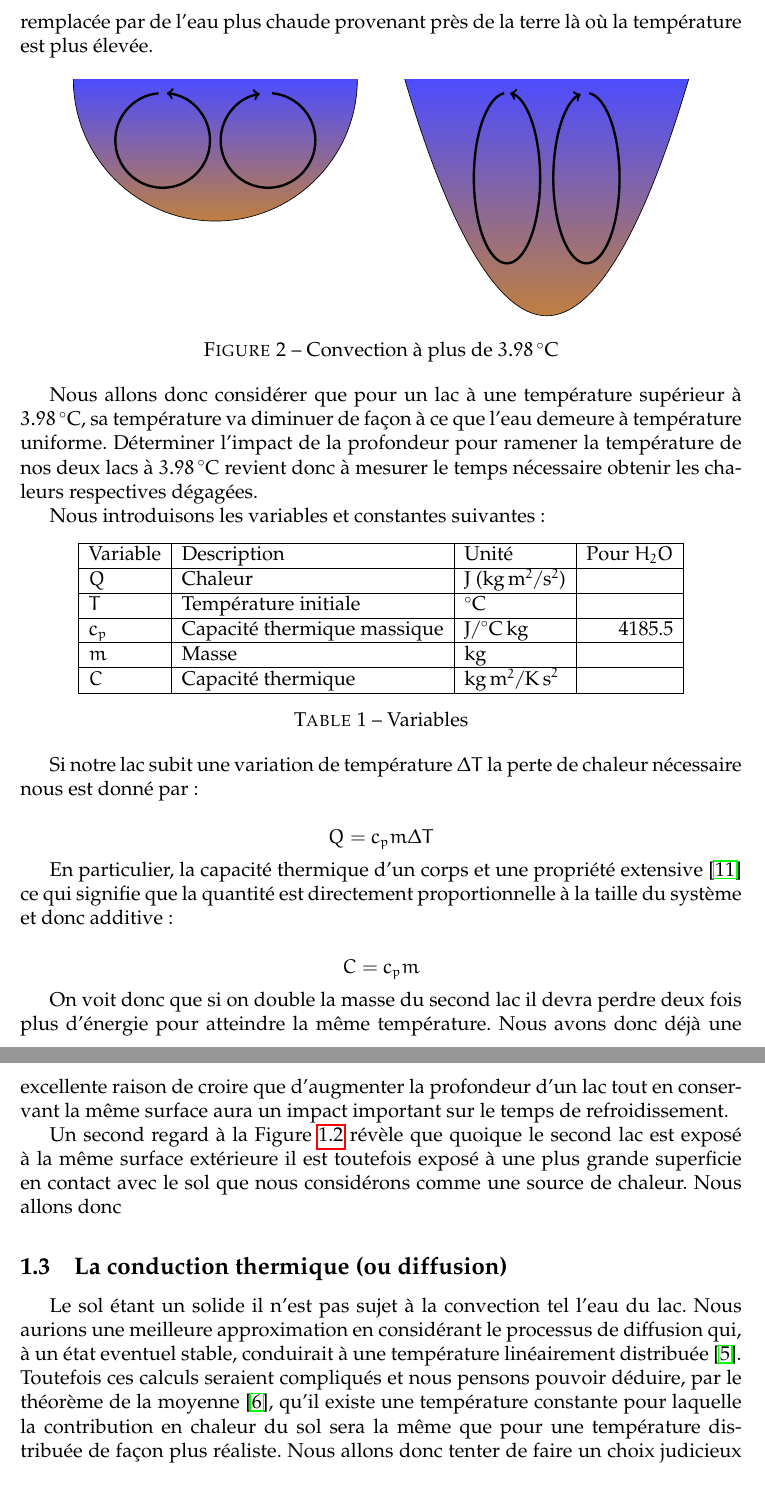
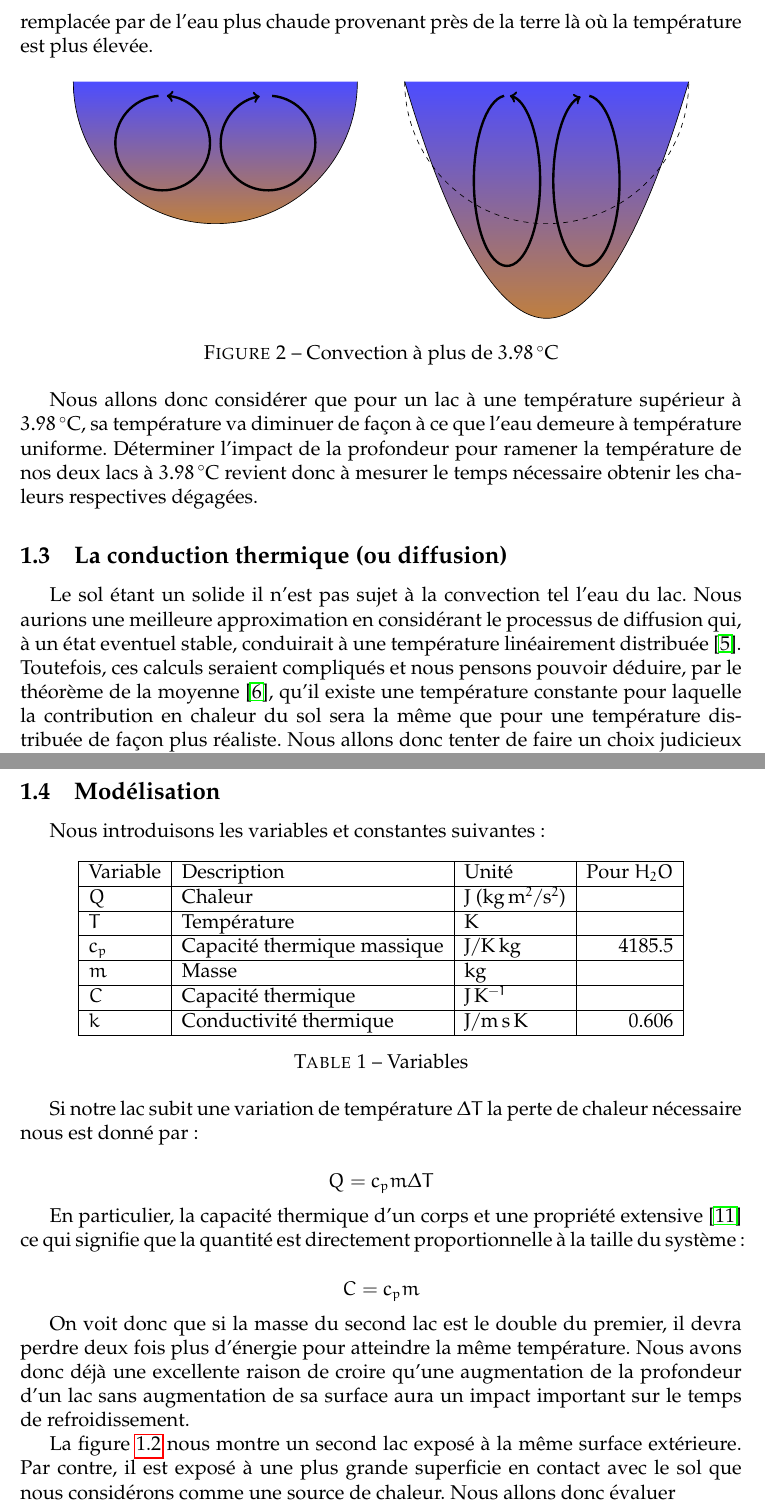
Before and after one commit to davidgrenier/MoreMathIntoLatex, a LaTeX document (projet2.tex): two parts of pages 3 and 4 of 5, joined at a grey line, cut so that both start at the same text. Compiled offline with pdfLaTeX.

Commit message:
Disaster

```diff
--- a/projet2.tex
+++ b/projet2.tex
@@ -13,7 +13,6 @@
 \usepackage{tikz}
 
 \newcommand\critical{\SI{3.98}\celsius}
-\newcommand\Joule{\si{\kilogram.\square\meter\per{\square\second}}}
 
 \begin{document}
 \section{Impact de la profondeur}
@@ -99,6 +99,7 @@ chaude provenant pr\`es de la terre l\`a o\`u la temp\'erature est plus \'elev\'
 
         \shade[top color=blue!70,bottom color=brown] (7,5) parabola bend (10,0) (13,5);
         \draw (7,5) parabola bend (10,0) (13,5);
+        \draw[dashed] (7,5) arc (-180:0:3);
         \draw[line width=0.5mm, ->] (9.1,4.7) arc (95:445:0.7cm and 1.8cm);
         \draw[line width=0.5mm, ->] (10.9,4.7) arc (85:-260:0.7cm and 1.8cm);
     \end{tikzpicture}
@@ -111,3 +112,12 @@ D\'eterminer l'impact de la profondeur pour ramener la temp\'erature de nos deux
 \critical~revient donc \`a mesurer le temps n\'ecessaire obtenir les chaleurs respectives
 d\'egag\'ees.
 
+\subsection{La conduction thermique (ou diffusion)}\label{Conduc}
+
+Le sol \'etant un solide il n'est pas sujet \`a la convection tel l'eau du lac. Nous aurions une
+meilleure approximation en consid\'erant le processus de diffusion qui, \`a un \'etat eventuel
+stable, conduirait \`a une temp\'erature lin\'eairement distribu\'ee~\cite{TempLinear}. Toutefois,
+ces calculs seraient compliqu\'es et nous pensons pouvoir d\'eduire, par le th\'eor\`eme de la
+moyenne~\cite{AvgValue}, qu'il existe une temp\'erature constante pour laquelle la contribution en
+chaleur du sol sera la m\^eme que pour une temp\'erature distribu\'ee de fa\c con plus r\'ealiste.
+Nous allons donc tenter de faire un choix judicieux de temp\'erature constante pour le sol.
@@ -114,14 +134,17 @@ d\'egag\'ees.
+\subsection{Mod\'elisation}
+
 Nous introduisons les variables et constantes suivantes:
 
 \begin{table}[h]
     \centering
     \begin{tabular}{|l|l|l|r|}\hline
         Variable &Description &Unit\'e &Pour $H_2O$\\\hline
-        $Q$ &Chaleur &\si\joule\ (\Joule) &\\\hline
-        $T$ &Temp\'erature initiale &\celsius &\\\hline
-        $c_p$ &Capacit\'e thermique massique &\si{\joule\per{\celsius\,\kilogram}} &4185.5\\\hline
+        $Q$ &Chaleur &\si\joule\ (\si{\kilogram.\square\meter\per{\square\second}}) &\\\hline
+        $T$ &Temp\'erature &\si{\kelvin} &\\\hline
+        $c_p$ &Capacit\'e thermique massique &\si{\joule\per{\kelvin\,\kilogram}} &4185.5\\\hline
         $m$ &Masse &\si\kg &\\\hline
-        $C$ &Capacit\'e thermique &\si{\kilogram.\square\meter\per{\kelvin\,\square\second}} &\\\hline
+        $C$ &Capacit\'e thermique &\si{\joule\per\kelvin} &\\\hline
+        $k$ &Conductivit\'e thermique &\si{\joule\per{\meter\,\second\,\kelvin}} &0.606\\\hline
     \end{tabular}
     \caption{Variables}
 \end{table}
@@ -132,27 +155,15 @@ est donn\'e par:
 \[ Q = c_pm\Delta T \]
 
 En particulier, la capacit\'e thermique d'un corps et une propri\'et\'e extensive~\cite{Extensive}
-ce qui signifie que la quantit\'e est directement proportionnelle \`a la taille du syst\`eme et donc
-additive:
+ce qui signifie que la quantit\'e est directement proportionnelle \`a la taille du syst\`eme:
 
 \[ C = c_pm \]
 
-On voit donc que si on double la masse du second lac il devra perdre deux fois plus d'\'energie pour
-atteindre la m\^eme temp\'erature. Nous avons donc d\'ej\`a une excellente raison de croire que
-d'augmenter la profondeur d'un lac tout en conservant la m\^eme surface aura un impact important sur
-le temps de refroidissement.
+On voit donc que si la masse du second lac est le double du premier, il devra perdre deux fois plus
+d'\'energie pour atteindre la m\^eme temp\'erature. Nous avons donc d\'ej\`a une excellente raison
+de croire qu'une augmentation de la profondeur d'un lac sans augmentation de sa surface aura un
+impact important sur le temps de refroidissement.
 
-Un second regard \`a la Figure \ref{water-convection} r\'ev\`ele que quoique le second lac est
-expos\'e \`a la m\^eme surface ext\'erieure il est toutefois expos\'e \`a une plus grande superficie
-en contact avec le sol que nous consid\'erons comme une source de chaleur. Nous allons donc
-
-
-\subsection{La conduction thermique (ou diffusion)}\label{Conduc}
-
-Le sol \'etant un solide il n'est pas sujet \`a la convection tel l'eau du lac. Nous aurions une
-meilleure approximation en consid\'erant le processus de diffusion qui, \`a un \'etat eventuel
-stable, conduirait \`a une temp\'erature lin\'eairement distribu\'ee~\cite{TempLinear}. Toutefois ces
-calculs seraient compliqu\'es et nous pensons pouvoir d\'eduire, par le th\'eor\`eme de la
-moyenne~\cite{AvgValue}, qu'il existe une temp\'erature constante pour laquelle la contribution en
-chaleur du sol sera la m\^eme que pour une temp\'erature distribu\'ee de fa\c con plus r\'ealiste.
-Nous allons donc tenter de faire un choix judicieux de temp\'erature constante pour le sol.
+La figure \ref{water-convection} nous montre un second lac expos\'e \`a la m\^eme surface
+ext\'erieure. Par contre, il est expos\'e \`a une plus grande superficie en contact avec le sol que
+nous consid\'erons comme une source de chaleur. Nous allons donc \'evaluer
```
Also changed, not shown: projet2.tex (36 more changed lines).
